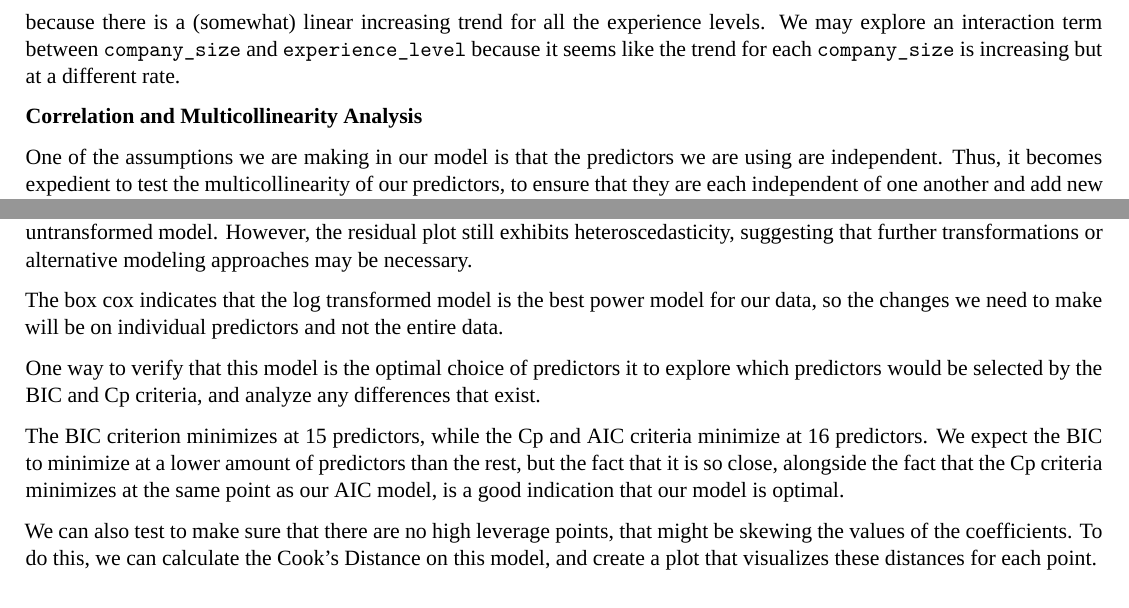
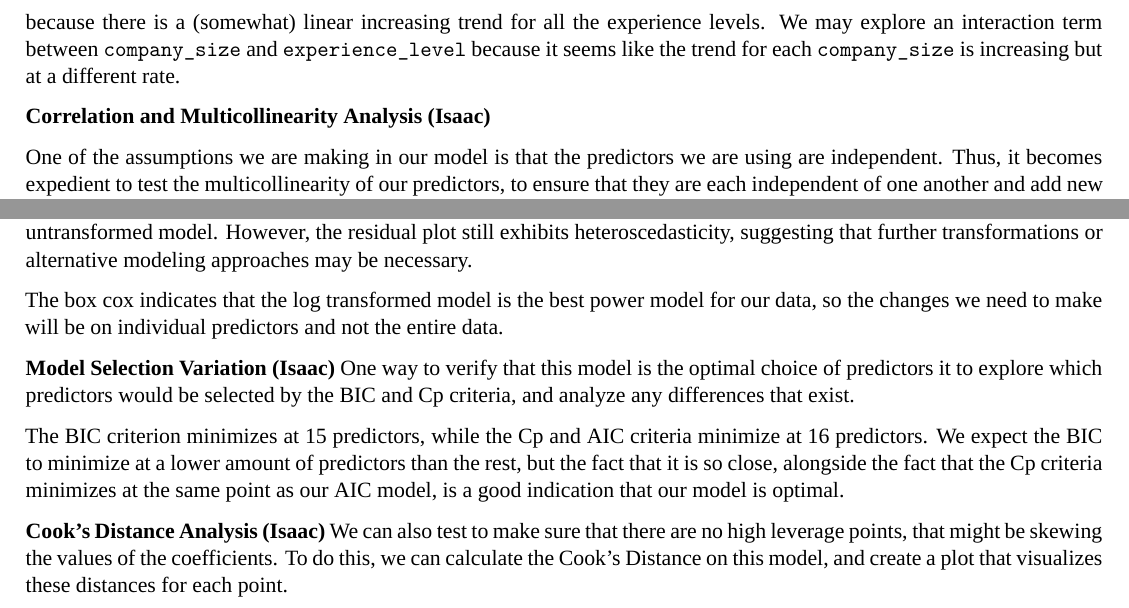
Before and after one commit to troyrusso/STAT423, an R Markdown document (salary-project-final.Rmd): two parts of pages 3 and 4 of 6, joined at a grey line, cut so that both start at the same text. Rendered offline with R 4.5, knitr and Pandoc, then LaTeX, with nearby package versions; the code chunks are not run, so their results and figures are left out; a font, style sheet, LaTeX package, included part or bibliography that could not be used is replaced or left out.

Commit message:
Labeling where I first-authored

````diff
--- a/salary-project-final.Rmd
+++ b/salary-project-final.Rmd
@@ -167,7 +167,7 @@ library(dplyr)
 model_df <- joined_df %>%
   dplyr::select(!c(employment_type, work_setting, job_title, Cost.of.Living.Plus.Rent.Index, Local.Purchasing.Power.Index, Groceries.Index, Restaurant.Price.Index))
 ```
-**Correlation and Multicollinearity Analysis**
+**Correlation and Multicollinearity Analysis (Isaac)**
 
 One of the assumptions we are making in our model is that the predictors we are using are independent. Thus, it becomes expedient to test the multicollinearity of our predictors, to ensure that they are each independent of one another and add new information. Because a large majority of our predictors are categorical, we can use The VIF (Variance Inflation Factor) to test the multicollinearity of those:
 
@@ -334,6 +334,7 @@ model_df$trans_salary <- if(lambda_opt == 0) log(model_df$salary_in_usd) else (m
 ```
 The box cox indicates that the log transformed model is the best power model for our data, so the changes we need to make will be on individual predictors and not the entire data.
 
+**Model Selection Variation (Isaac)**
 One way to verify that this model is the optimal choice of predictors it to explore which predictors would be selected by the BIC and Cp criteria, and analyze any differences that exist.
 ```{r, echo=F, message=F, results='hide', fig.height=3,fig.width=4}
 subsets <- regsubsets(data = model_df,
@@ -384,6 +385,7 @@ ggplot(data = df_model_selection,
 ```
 The BIC criterion minimizes at 15 predictors, while the Cp and AIC criteria minimize at 16 predictors. We expect the BIC to minimize at a lower amount of predictors than the rest, but the fact that it is so close, alongside the fact that the Cp criteria minimizes at the same point as our AIC model, is a good indication that our model is optimal.
 
+**Cook's Distance Analysis (Isaac)**
 We can also test to make sure that there are no high leverage points, that might be skewing the values of the coefficients. To do this, we can calculate the Cook's Distance on this model, and create a plot that visualizes these distances for each point.
 
 ```{r, fig.label = "cooks-distance-and-leverage", echo = FALSE, fig.width=6, fig.height=3, fig.align= 'center'}
````
